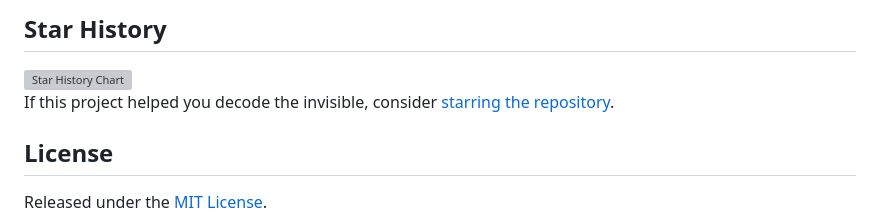
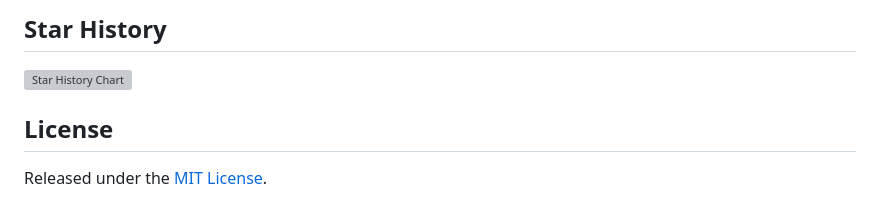
Before and after one commit to haroontrailblazer/ghost-font-decoder, a Markdown page: README.md, the part around the change. Rendered like a GitHub page; grey boxes are pictures that could not be loaded.

Commit message:
Update README to remove star request
Removed encouragement to star the repository.

```diff
--- a/README.md
+++ b/README.md
@@ -283,8 +283,7 @@ evidence, and answer with the recovered message.
  </picture>
 </a>
 
-If this project helped you decode the invisible, consider
-[starring the repository](https://github.com/haroontrailblazer/ghost-font-decoder).
+
 
 ## License
 
```
